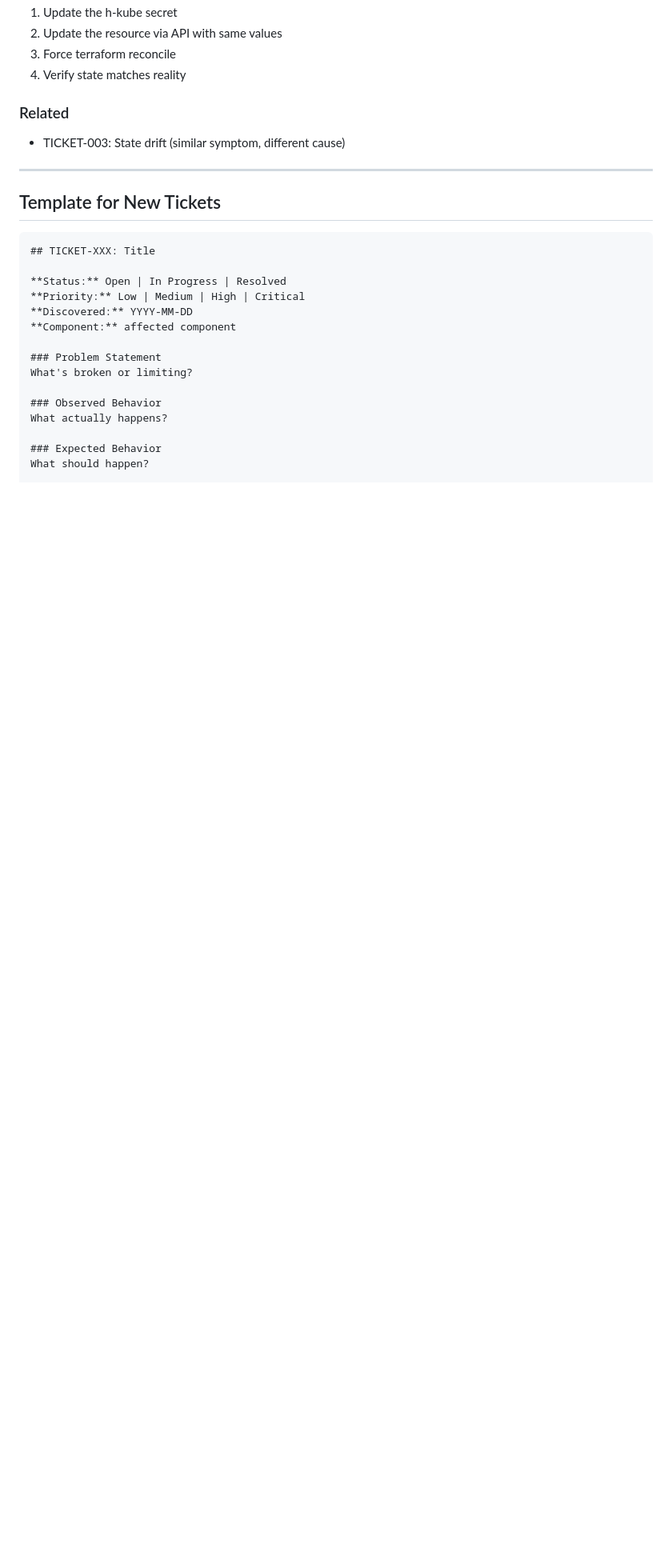
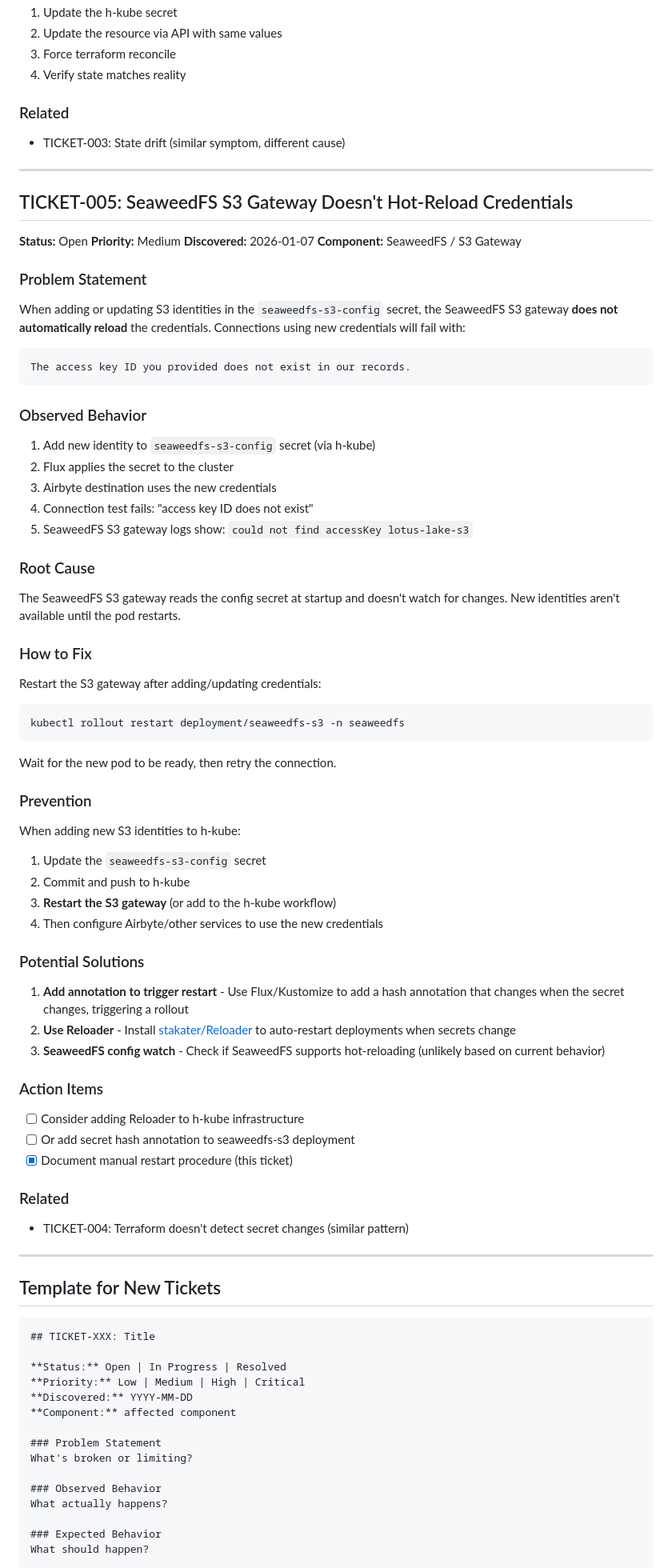
Before and after one commit to matta-kelly/lotus-lake, a Markdown page: docs/tickets.md, the part around the change. Shown at 80% size. Drawn GitHub-style; blank space fills up the shorter version.

Commit message:
docs: add TICKET-005 for SeaweedFS S3 credential hot-reload issue
SeaweedFS S3 gateway doesn't watch for secret changes.
Must restart after adding/updating S3 identities.

🤖 Generated with [Claude Code](https://claude.com/claude-code)

Co-Authored-By: Claude Opus 4.5 <noreply@anthropic.com>

````diff
--- a/docs/tickets.md
+++ b/docs/tickets.md
@@ -497,6 +497,69 @@ When changing credentials in terraform vars:
 
 ---
 
+## TICKET-005: SeaweedFS S3 Gateway Doesn't Hot-Reload Credentials
+
+**Status:** Open
+**Priority:** Medium
+**Discovered:** 2026-01-07
+**Component:** SeaweedFS / S3 Gateway
+
+### Problem Statement
+
+When adding or updating S3 identities in the `seaweedfs-s3-config` secret, the SeaweedFS S3 gateway **does not automatically reload** the credentials. Connections using new credentials will fail with:
+
+```
+The access key ID you provided does not exist in our records.
+```
+
+### Observed Behavior
+
+1. Add new identity to `seaweedfs-s3-config` secret (via h-kube)
+2. Flux applies the secret to the cluster
+3. Airbyte destination uses the new credentials
+4. Connection test fails: "access key ID does not exist"
+5. SeaweedFS S3 gateway logs show: `could not find accessKey lotus-lake-s3`
+
+### Root Cause
+
+The SeaweedFS S3 gateway reads the config secret at startup and doesn't watch for changes. New identities aren't available until the pod restarts.
+
+### How to Fix
+
+Restart the S3 gateway after adding/updating credentials:
+
+```bash
+kubectl rollout restart deployment/seaweedfs-s3 -n seaweedfs
+```
+
+Wait for the new pod to be ready, then retry the connection.
+
+### Prevention
+
+When adding new S3 identities to h-kube:
+1. Update the `seaweedfs-s3-config` secret
+2. Commit and push to h-kube
+3. **Restart the S3 gateway** (or add to the h-kube workflow)
+4. Then configure Airbyte/other services to use the new credentials
+
+### Potential Solutions
+
+1. **Add annotation to trigger restart** - Use Flux/Kustomize to add a hash annotation that changes when the secret changes, triggering a rollout
+2. **Use Reloader** - Install [stakater/Reloader](https://github.com/stakater/Reloader) to auto-restart deployments when secrets change
+3. **SeaweedFS config watch** - Check if SeaweedFS supports hot-reloading (unlikely based on current behavior)
+
+### Action Items
+
+- [ ] Consider adding Reloader to h-kube infrastructure
+- [ ] Or add secret hash annotation to seaweedfs-s3 deployment
+- [x] Document manual restart procedure (this ticket)
+
+### Related
+
+- TICKET-004: Terraform doesn't detect secret changes (similar pattern)
+
+---
+
 ## Template for New Tickets
 
 ```markdown
````
